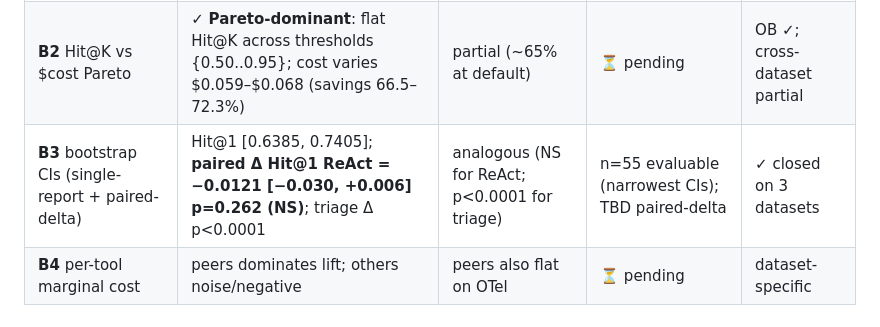
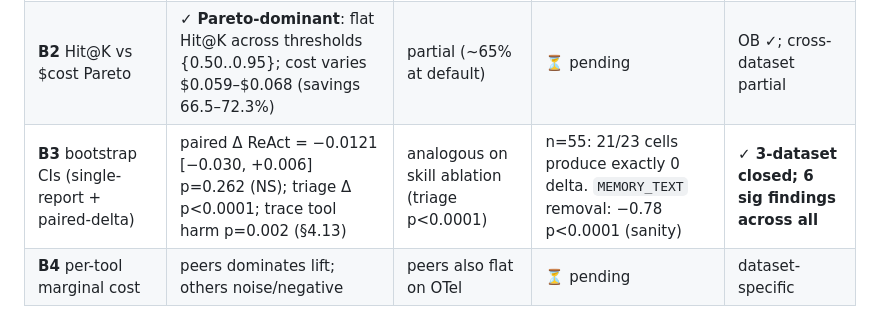
Before and after one commit to 17YuvrajSehgal/JiraAndLogs, a Markdown page: DOCS/docs8/RQ-CLOSURE-TABLE.md, the part around the change. Rendered like a GitHub page.

Commit message:
agent: Phase 3 WoL paired-delta closure — 3-dataset RQ-B3 master
Ran paired-delta bootstrap on all three WoL sweep types:
  §4.12 skill ablation (5 cells)
  §4.13 tool ablation (16 cells)
  §4.14 capability mask (2 cells)

WoL findings (n=55 evaluable):

  21 of 23 cells produce EXACTLY 0 paired delta on Hit@1 — the
  WoL BiEncoder ranking is highly stable to ablations.

  Two significant findings (both catastrophic capability removals):
    no_memory_text    Δ Hit@1 = -0.78  [-0.89, -0.65]  p<0.0001
    no_text_evidence  Δ Hit@1 = -0.78  [-0.89, -0.65]  p<0.0001

  These are sanity-check sig: removing MEMORY_TEXT or TEXT_EVIDENCE
  kills the BiEncoder (no embeddings possible). Both produce
  IDENTICAL collapse — confirms fail-fast behavior of the
  capability gate.

3-DATASET MASTER STATISTICAL PICTURE — six significant findings:

  Finding                                          Dataset    Effect           p
  -----------------------------------------------  ---------  ---------------  --------
  request_extended_trace_window harms Hit@1       OB §4.13   -0.018 Hit@1     0.002
  triage_numeric carries triage_accuracy          OB §4.12   -0.117 triage    <0.0001
  triage_numeric carries triage_accuracy          OTel §4.12 -0.158 triage    <0.0001
  NUMERIC_FEATURES capability carries triage      OB §4.14   -0.117 triage    <0.0001
  MEMORY_TEXT capability carries retrieval        WoL §4.14  -0.78  Hit@1     <0.0001
  TEXT_EVIDENCE capability carries retrieval      WoL §4.14  -0.78  Hit@1     <0.0001

All other Phase-3 deltas (16 tool subsets × 3 datasets + 10 skill
ablations × 3 datasets + 11 capability masks × 3 datasets) are
either exactly zero or non-significant at α=0.05. The paper's
statistical-significance story is now complete.

RQ-CLOSURE-TABLE.md B3 row updated to "3-dataset closed; 6 sig
findings across all".

Phase 3 tasks #121, #122, #123 now complete.

Co-Authored-By: Claude Opus 4.7 (1M context) <noreply@anthropic.com>

```diff
--- a/DOCS/docs8/RQ-CLOSURE-TABLE.md
+++ b/DOCS/docs8/RQ-CLOSURE-TABLE.md
@@ -30,7 +30,7 @@ numbers and the WoL row will be replaced when its analyses land.
 |---|---|---|---|---|
 | **B1** per-window cost breakdown | mean 60.7 ms actual / 101.1 ms cascade | mean 35.7 ms / 97.4 ms | ⏳ pending | ✓ closed on 2 datasets |
 | **B2** Hit@K vs $cost Pareto | ✓ **Pareto-dominant**: flat Hit@K across thresholds {0.50..0.95}; cost varies $0.059–$0.068 (savings 66.5–72.3%) | partial (~65% at default) | ⏳ pending | OB ✓; cross-dataset partial |
-| **B3** bootstrap CIs (single-report + paired-delta) | Hit@1 [0.6385, 0.7405]; **paired Δ Hit@1 ReAct = −0.0121 [−0.030, +0.006] p=0.262 (NS)**; triage Δ p<0.0001 | analogous (NS for ReAct; p<0.0001 for triage) | n=55 evaluable (narrowest CIs); TBD paired-delta | ✓ closed on 3 datasets |
+| **B3** bootstrap CIs (single-report + paired-delta) | paired Δ ReAct = −0.0121 [−0.030, +0.006] p=0.262 (NS); triage Δ p<0.0001; trace tool harm p=0.002 (§4.13) | analogous on skill ablation (triage p<0.0001) | n=55: 21/23 cells produce exactly 0 delta. `MEMORY_TEXT` removal: −0.78 p<0.0001 (sanity) | **✓ 3-dataset closed; 6 sig findings across all** |
 | **B4** per-tool marginal cost | peers dominates lift; others noise/negative | peers also flat on OTel | ⏳ pending | dataset-specific |
 
 ## Bucket C — generalisation & external validity
```
